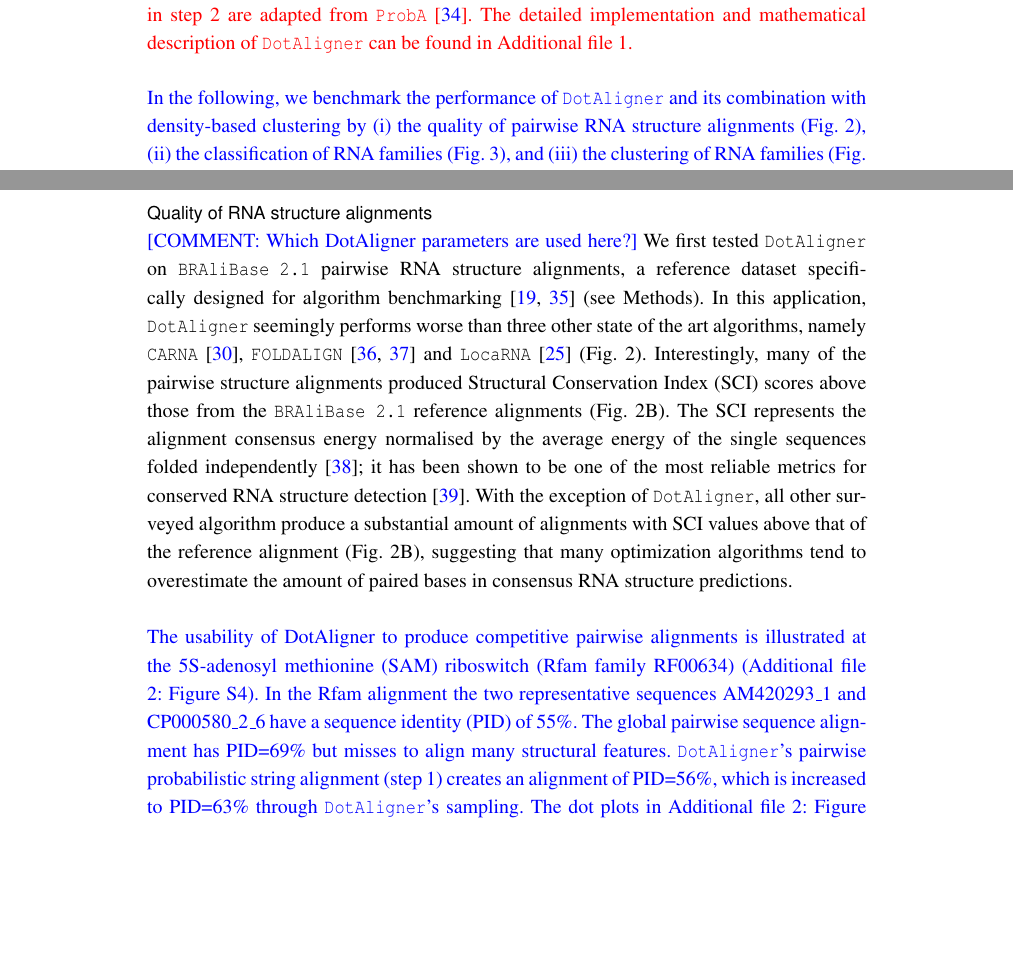
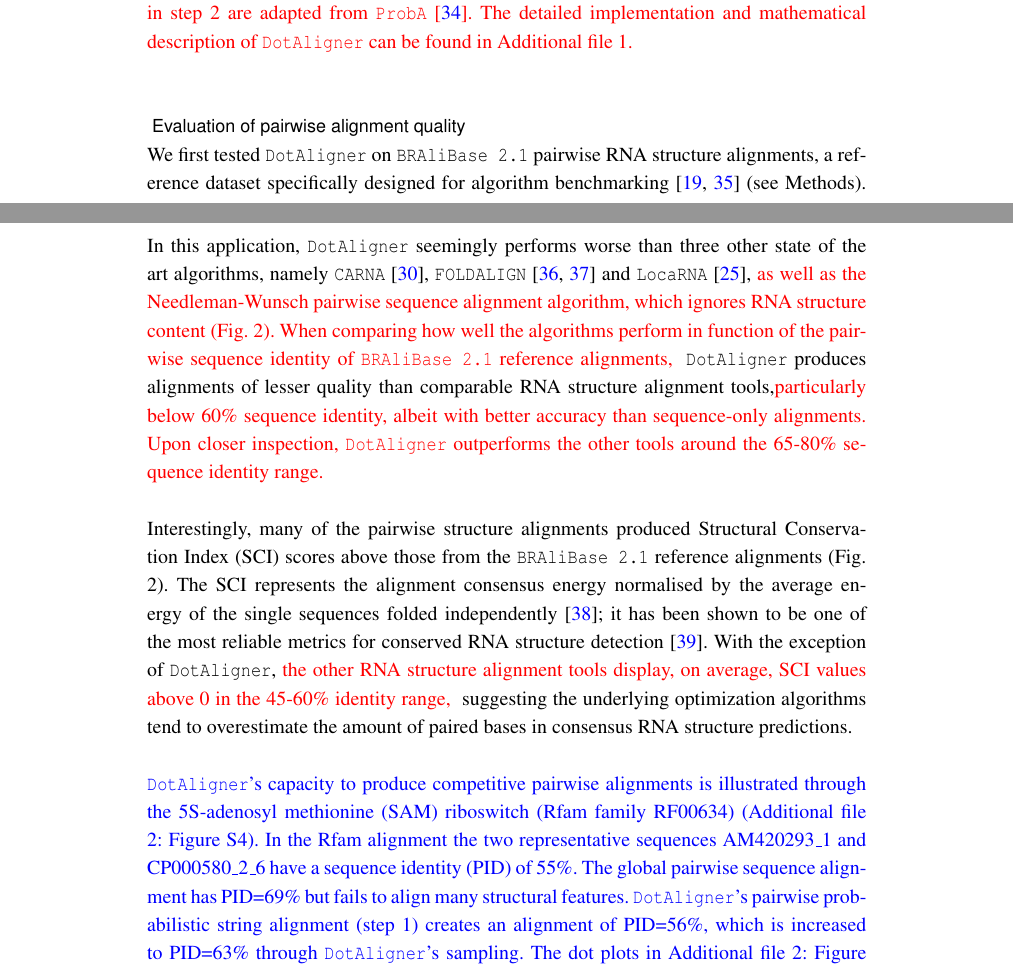
Before and after one commit to noncodo/BigRedButton, a LaTeX document (paper/DA.tex): two parts of pages 3 and 4 of 29, joined at a grey line, cut so that both start at the same text, the shorter picture padded with empty space. Compiled offline with pdfLaTeX.

Commit message:
Revised results first subsection

```diff
--- a/paper/DA.tex
+++ b/paper/DA.tex
@@ -454,42 +455,40 @@ from \texttt{ProbA} \cite{Muckstein12385998}. The detailed implementation
 and mathematical description of \dotaligner{} can be found in Additional file 1.\\
 }
 
-\textcolor{blue}{
-In the following, we benchmark the performance of \dotaligner{} and its combination with
-density-based clustering by (i) the quality of pairwise RNA structure
-alignments (Fig. 2), (ii) the classification of RNA families (Fig. 3), and (iii)
-the clustering of RNA families (Fig. 4).\\
-}
-
 %T=10 s=1 k=0.3 t=0.5 o=1 e=0.05
-\subsection*{Quality of RNA structure alignments}
-
-\textcolor{blue}{[COMMENT: Which DotAligner parameters are used here?]}
+\subsection*{ Evaluation of pairwise alignment quality}
+
 We first tested \dotaligner{} on \bralibase{} pairwise RNA structure alignments, a reference
 dataset specifically designed for algorithm benchmarking
 \cite{Gardner15860779,wilm2006enhanced} (see Methods). In this application, \dotaligner{} seemingly
-performs worse than three other state of the art algorithms, namely \carna{} \cite{Sorescu2012}, \foldalign{} \cite{havgaard2007fast,sundfeld2015foldalign} and \locarna{} \cite{Will17432929}
-(Fig. 2). Interestingly, many of the pairwise structure alignments produced Structural
+performs worse than three other state of the art algorithms, namely \carna{} \cite{Sorescu2012}, \foldalign{} \cite{havgaard2007fast,sundfeld2015foldalign} and \locarna{} \cite{Will17432929}, \textcolor{red}{ as well as the Needleman-Wunsch pairwise sequence alignment algorithm, which ignores RNA structure content (Fig. 2).
+When comparing how well the algorithms perform in function of the pairwise
+sequence identity of \bralibase{} reference alignments, }
+\dotaligner{} produces alignments of lesser quality than comparable
+RNA structure alignment tools,\textcolor{red}{ particularly below 60\% sequence identity,
+albeit with better accuracy than sequence-only alignments.
+Upon closer inspection, \dotaligner{} outperforms the other tools around the 65-80\%
+sequence identity range. }\\
+
+Interestingly, many of the pairwise structure alignments produced Structural
 Conservation Index (SCI) scores above those from the \bralibase{} reference alignments
-(Fig. 2B). The SCI represents the alignment consensus energy normalised
+(Fig. 2). The SCI represents the alignment consensus energy normalised
  by the average energy of the single sequences folded independently \cite{washietl2005fast};
 it has been shown to be one of the most reliable metrics for conserved RNA structure
-detection \cite{gruber2008strategies}. With the exception of \dotaligner{}, all other
-surveyed algorithm produce a substantial amount of alignments with SCI values
-above that of the reference  alignment (Fig. 2B), suggesting that many optimization
-algorithms tend to overestimate the amount of paired bases in consensus RNA structure predictions. \\
+detection \cite{gruber2008strategies}. With the exception of \dotaligner{},
+\textcolor{red}{
+the other  RNA structure alignment tools display, on average, SCI values above 0 in the 45-60\% identity range, }
+suggesting the underlying optimization algorithms tend to overestimate the amount of paired bases in consensus RNA structure predictions.\\
 
 \textcolor{blue}{
-The usability of DotAligner to produce competitive pairwise alignments is
-illustrated at the 5S-adenosyl methionine (SAM) riboswitch (Rfam family
-RF00634) (Additional file 2: Figure S4). In the Rfam alignment the two
-representative sequences AM420293\_1 and CP000580\_2\_6 have a sequence
-identity (PID) of 55\%. The global pairwise sequence alignment has PID=69\% but misses to align many structural features. \dotaligner's pairwise probabilistic string alignment
-(step 1) creates an alignment of PID=56\%, which is increased to PID=63\% through
-\dotaligner's sampling. The dot plots in Additional file 2: Figure S4 show how
-the number of correctly aligned suboptimal base pairs increases through sampling (here 1000
-samples and sampling diversity of 0.25). However, the example also shows that
-the alignment scores do not differ very much between \dotaligner's optimal string alignment (step 1) and the best sample (step 2) (0.58 and 0.60 respectively),
+\dotaligner's capacity to produce competitive pairwise alignments is
+illustrated through the 5S-adenosyl methionine (SAM) riboswitch (Rfam family
+RF00634) (Additional file 2: Figure S4).
+In the Rfam alignment the two representative sequences AM420293\_1 and CP000580\_2\_6 have a sequence identity (PID) of 55\%.
+The global pairwise sequence alignment has PID=69\% but fails to align many structural features.
+\dotaligner's pairwise probabilistic string alignment (step 1) creates an alignment of PID=56\%, which is increased to PID=63\% through \dotaligner's sampling.
+The dot plots in Additional file 2: Figure S4 show how the number of correctly aligned suboptimal base pairs increases through sampling (here 1000 samples and sampling diversity of 0.25).
+However, the example also shows that the alignment scores do not differ very much between \dotaligner's optimal string alignment (step 1) and the best sample (step 2) (0.58 and 0.60 respectively),
 whereas sampling increases the runtime. \\
 }
 
```
Also changed, not shown: paper/DA.tex (8 more changed lines).
